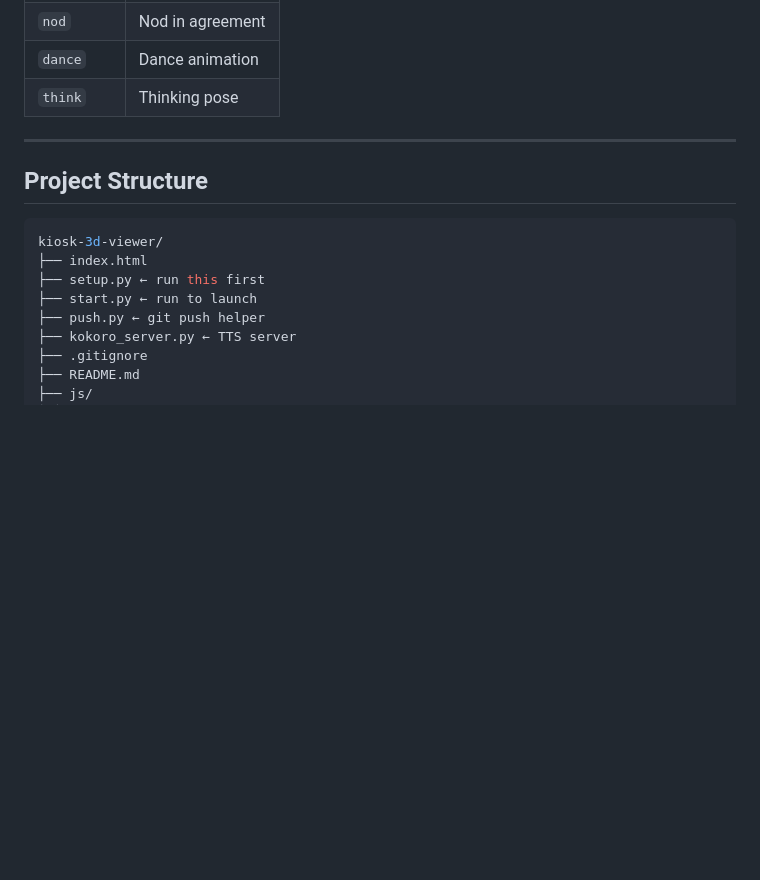
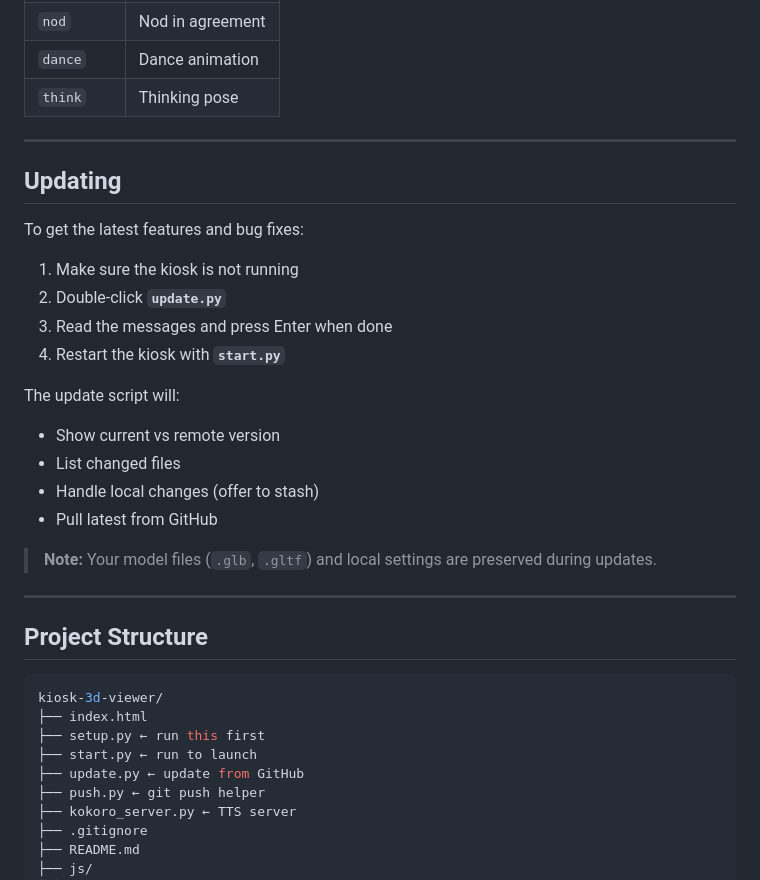
Before and after one commit to balmora/kiosk-3d-viewer, a Markdown page: README.md, the part around the change. Rendered like a GitHub page; blank space fills up the shorter version.

Commit message:
Add update.py documentation to README

````diff
--- a/README.md
+++ b/README.md
@@ -65,12 +65,32 @@ Type in the chat box to talk to Luna, or use these commands:
 
 ---
 
+## Updating
+
+To get the latest features and bug fixes:
+
+1. Make sure the kiosk is not running
+2. Double-click **`update.py`**
+3. Read the messages and press Enter when done
+4. Restart the kiosk with **`start.py`**
+
+The update script will:
+- Show current vs remote version
+- List changed files
+- Handle local changes (offer to stash)
+- Pull latest from GitHub
+
+> **Note:** Your model files (`.glb`, `.gltf`) and local settings are preserved during updates.
+
+---
+
 ## Project Structure
 ```bash
 kiosk-3d-viewer/
 ├── index.html
 ├── setup.py ← run this first
 ├── start.py ← run to launch
+├── update.py ← update from GitHub
 ├── push.py ← git push helper
 ├── kokoro_server.py ← TTS server
 ├── .gitignore
````
